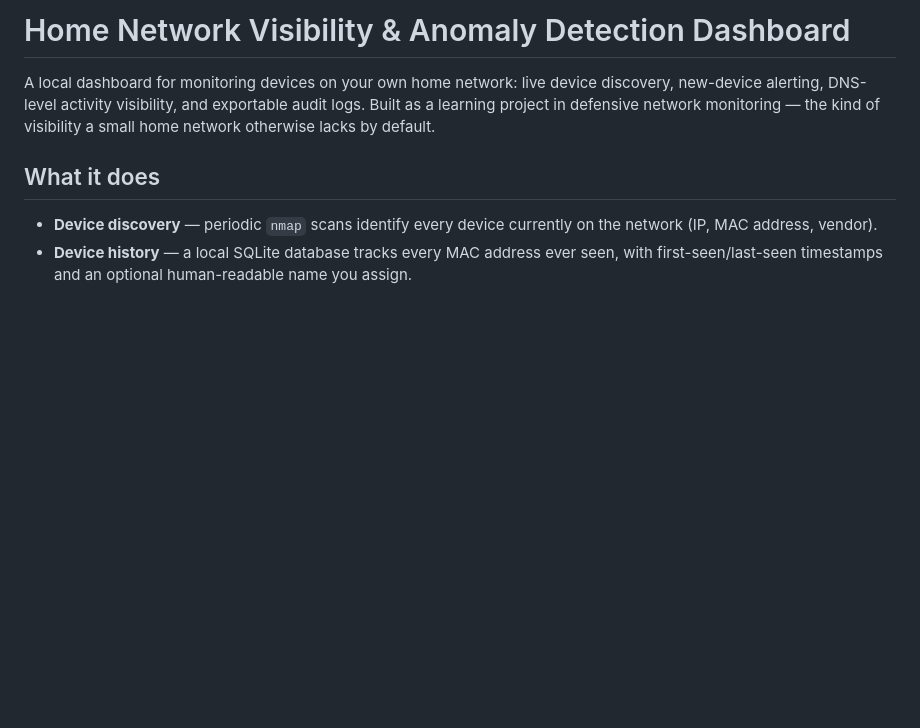
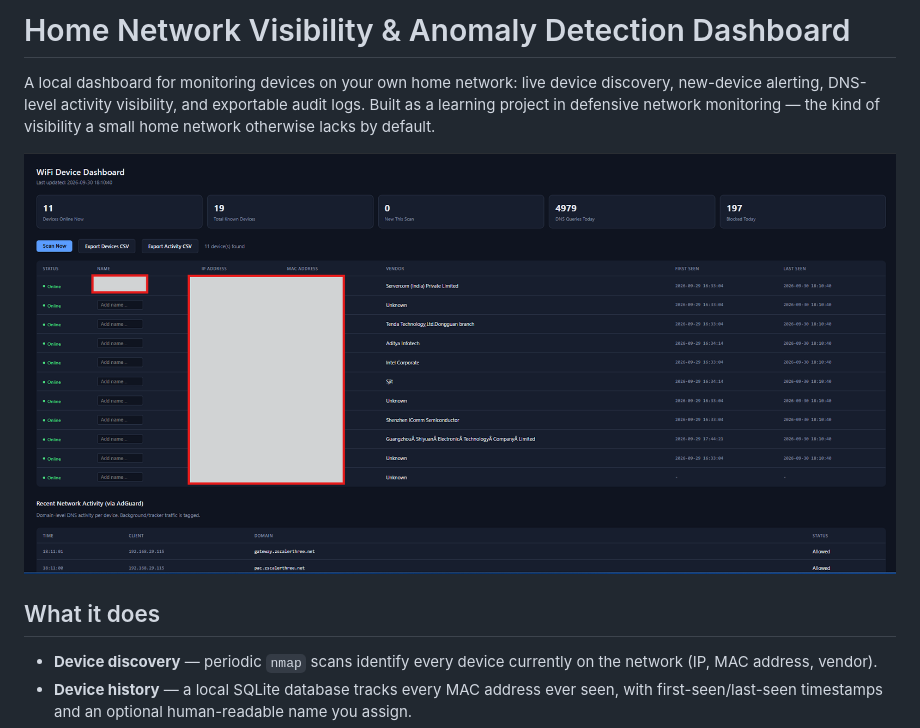
Before and after one commit to anmol1007/wifi-network-dashboard, a Markdown page: README.md, the part around the change. GitHub-like rendering; pictures changed too: images/dashboard-screenshot.png (added); blank space fills up the shorter version.

Commit message:
Added screen shot

```diff
--- a/README.md
+++ b/README.md
@@ -5,6 +5,8 @@ device discovery, new-device alerting, DNS-level activity visibility, and
 exportable audit logs. Built as a learning project in defensive network
 monitoring — the kind of visibility a small home network otherwise lacks
 by default.
+
+![Dashboard Screenshot](images/dashboard-screenshot.png)
 
 ## What it does
 
```
